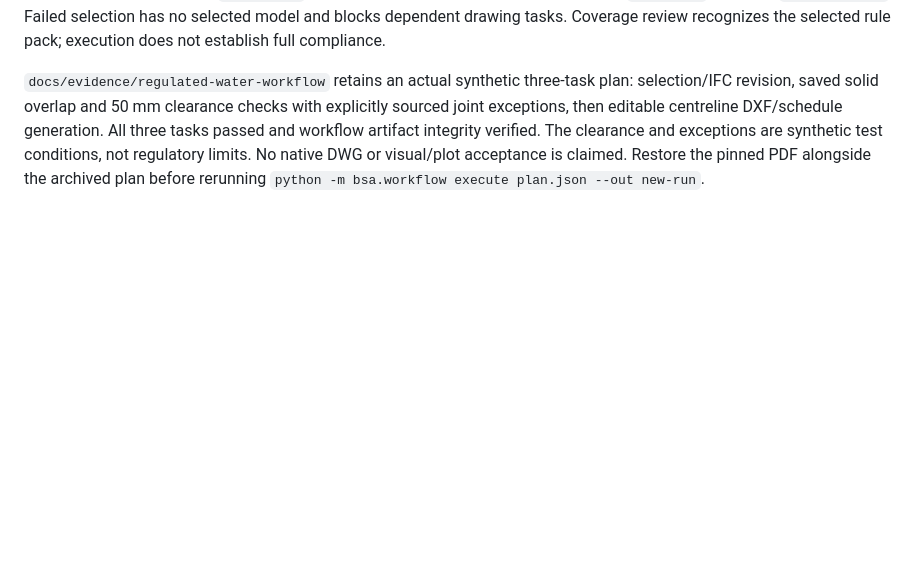
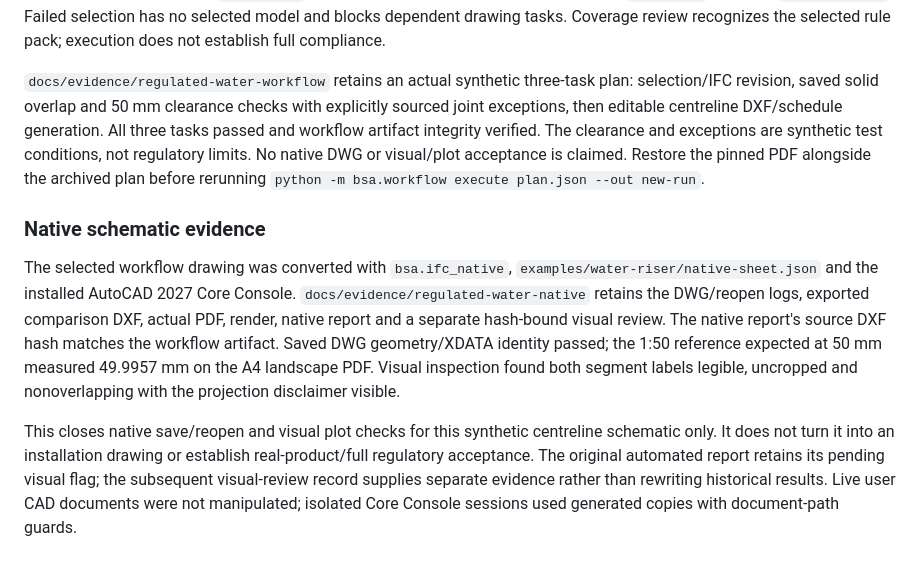
Before and after one commit to LYUml/building-services-agent, a Markdown page: docs/HK_WATER_PIPING.md, the part around one of its changes. Drawn GitHub-style; blank space fills up the shorter version.

Commit message:
Verify regulated water schematic through native DWG and visual plot review

```diff
--- a/docs/HK_WATER_PIPING.md
+++ b/docs/HK_WATER_PIPING.md
@@ -50,3 +50,10 @@ Actual synthetic evidence is in `docs/evidence/regulated-water-model`: the four-
 Use task kind `regulated_water_model` with `project` (network), `model`, `binding`, `catalogue`, `geometry`, `basis`, `classifications`, `pack` and `sources`. It registers the selected IFC and derived network as producer artifacts. Downstream IFC tasks use `depends_on`; a drawing can additionally require a passing `ifc_clash` task with `requires_pass`. Failed selection has no selected model and blocks dependent drawing tasks. Coverage review recognizes the selected rule pack; execution does not establish full compliance.
 
 `docs/evidence/regulated-water-workflow` retains an actual synthetic three-task plan: selection/IFC revision, saved solid overlap and 50 mm clearance checks with explicitly sourced joint exceptions, then editable centreline DXF/schedule generation. All three tasks passed and workflow artifact integrity verified. The clearance and exceptions are synthetic test conditions, not regulatory limits. No native DWG or visual/plot acceptance is claimed. Restore the pinned PDF alongside the archived plan before rerunning `python -m bsa.workflow execute plan.json --out new-run`.
+
+
+### Native schematic evidence
+
+The selected workflow drawing was converted with `bsa.ifc_native`, `examples/water-riser/native-sheet.json` and the installed AutoCAD 2027 Core Console. `docs/evidence/regulated-water-native` retains the DWG/reopen logs, exported comparison DXF, actual PDF, render, native report and a separate hash-bound visual review. The native report's source DXF hash matches the workflow artifact. Saved DWG geometry/XDATA identity passed; the 1:50 reference expected at 50 mm measured 49.9957 mm on the A4 landscape PDF. Visual inspection found both segment labels legible, uncropped and nonoverlapping with the projection disclaimer visible.
+
+This closes native save/reopen and visual plot checks for this synthetic centreline schematic only. It does not turn it into an installation drawing or establish real-product/full regulatory acceptance. The original automated report retains its pending visual flag; the subsequent visual-review record supplies separate evidence rather than rewriting historical results. Live user CAD documents were not manipulated; isolated Core Console sessions used generated copies with document-path guards.
```
Also changed, not shown: other parts of docs/HK_WATER_PIPING.md (+1 -1 lines), docs/evidence/regulated-water-native/sheet-review.png (added), 5 other files.
